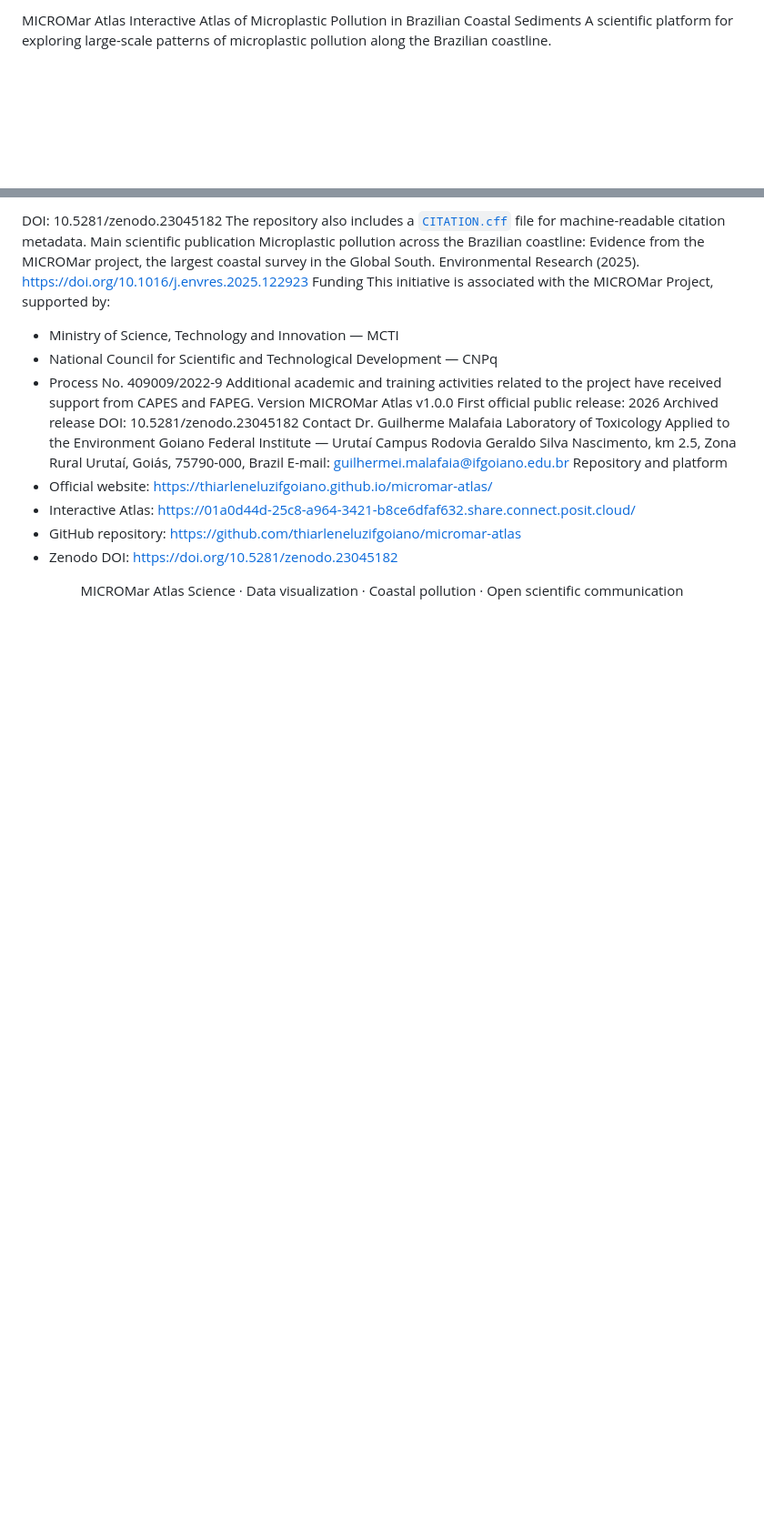
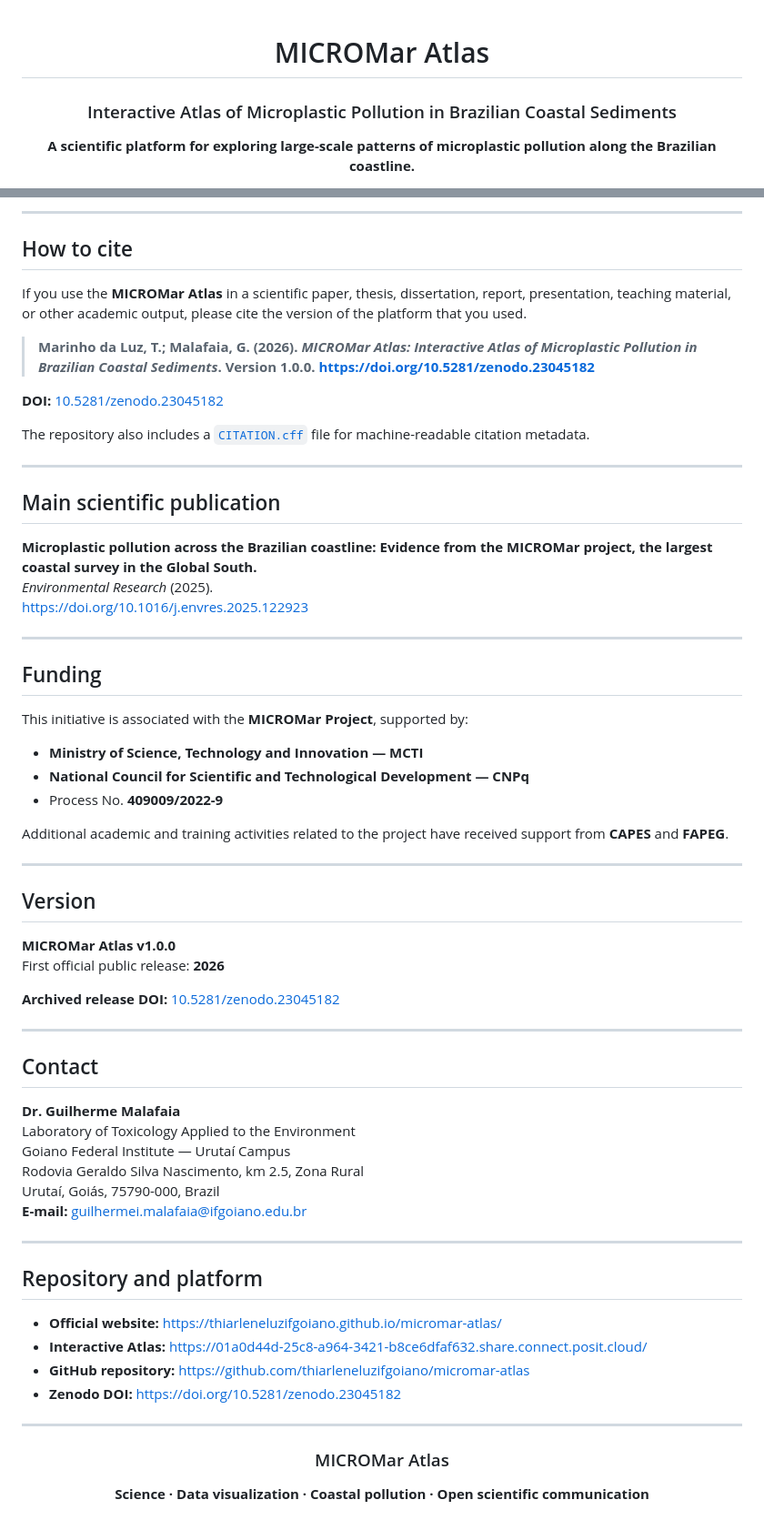
Before and after one commit to thiarleneluzifgoiano/micromar-atlas, a Markdown page: README.md, 2 parts joined by grey strips. Shown at 91% size. Drawn GitHub-style; blank space fills up the shorter version.

```diff
--- a/README.md
+++ b/README.md
@@ -1,7 +1,8 @@
-MICROMar Atlas
-Interactive Atlas of Microplastic Pollution in Brazilian Coastal Sediments
-A scientific platform for exploring large-scale patterns of microplastic pollution along the Brazilian coastline.
+<div align="center">
 
+# MICROMar Atlas
 
+### Interactive Atlas of Microplastic Pollution in Brazilian Coastal Sediments
 
+**A scientific platform for exploring large-scale patterns of microplastic pollution along the Brazilian coastline.**
 
@@ -59,34 +92,71 @@ Marinho da Luz, T.; Malafaia, G. (2026). MICROMar Atlas: Interactive Atlas of Mi
 
-DOI: 10.5281/zenodo.23045182
+---
+
+## How to cite
+
+If you use the **MICROMar Atlas** in a scientific paper, thesis, dissertation, report, presentation, teaching material, or other academic output, please cite the version of the platform that you used.
+
+> **Marinho da Luz, T.; Malafaia, G. (2026). _MICROMar Atlas: Interactive Atlas of Microplastic Pollution in Brazilian Coastal Sediments_. Version 1.0.0. https://doi.org/10.5281/zenodo.23045182**
+
+**DOI:** [10.5281/zenodo.23045182](https://doi.org/10.5281/zenodo.23045182)
+
 The repository also includes a [`CITATION.cff`](CITATION.cff) file for machine-readable citation metadata.
-Main scientific publication
-Microplastic pollution across the Brazilian coastline: Evidence from the MICROMar project, the largest coastal survey in the Global South.
-Environmental Research (2025).
+
+---
+
+## Main scientific publication
+
+**Microplastic pollution across the Brazilian coastline: Evidence from the MICROMar project, the largest coastal survey in the Global South.**
+*Environmental Research* (2025).
 https://doi.org/10.1016/j.envres.2025.122923
-Funding
-This initiative is associated with the MICROMar Project, supported by:
-- Ministry of Science, Technology and Innovation — MCTI
-- National Council for Scientific and Technological Development — CNPq
-- Process No. 409009/2022-9
-Additional academic and training activities related to the project have received support from CAPES and FAPEG.
-Version
-MICROMar Atlas v1.0.0
-First official public release: 2026
-Archived release DOI: 10.5281/zenodo.23045182
-Contact
-Dr. Guilherme Malafaia
+
+---
+
+## Funding
+
+This initiative is associated with the **MICROMar Project**, supported by:
+
+- **Ministry of Science, Technology and Innovation — MCTI**
+- **National Council for Scientific and Technological Development — CNPq**
+- Process No. **409009/2022-9**
+
+Additional academic and training activities related to the project have received support from **CAPES** and **FAPEG**.
+
+---
+
+## Version
+
+**MICROMar Atlas v1.0.0**
+First official public release: **2026**
+
+**Archived release DOI:** [10.5281/zenodo.23045182](https://doi.org/10.5281/zenodo.23045182)
+
+---
+
+## Contact
+
+**Dr. Guilherme Malafaia**
 Laboratory of Toxicology Applied to the Environment
 Goiano Federal Institute — Urutaí Campus
 Rodovia Geraldo Silva Nascimento, km 2.5, Zona Rural
 Urutaí, Goiás, 75790-000, Brazil
-E-mail: guilhermei.malafaia@ifgoiano.edu.br
-Repository and platform
-- Official website: https://thiarleneluzifgoiano.github.io/micromar-atlas/
-- Interactive Atlas: https://01a0d44d-25c8-a964-3421-b8ce6dfaf632.share.connect.posit.cloud/
-- GitHub repository: https://github.com/thiarleneluzifgoiano/micromar-atlas
-- Zenodo DOI: https://doi.org/10.5281/zenodo.23045182
+**E-mail:** guilhermei.malafaia@ifgoiano.edu.br
+
+---
+
+## Repository and platform
+
+- **Official website:** https://thiarleneluzifgoiano.github.io/micromar-atlas/
+- **Interactive Atlas:** https://01a0d44d-25c8-a964-3421-b8ce6dfaf632.share.connect.posit.cloud/
+- **GitHub repository:** https://github.com/thiarleneluzifgoiano/micromar-atlas
+- **Zenodo DOI:** https://doi.org/10.5281/zenodo.23045182
+
+---
+
 <div align="center">
 
-MICROMar Atlas
-Science · Data visualization · Coastal pollution · Open scientific communication
+### MICROMar Atlas
+
+**Science · Data visualization · Coastal pollution · Open scientific communication**
+
 </div>
```
Also changed, not shown: other parts of README.md (+74 -42 lines).
